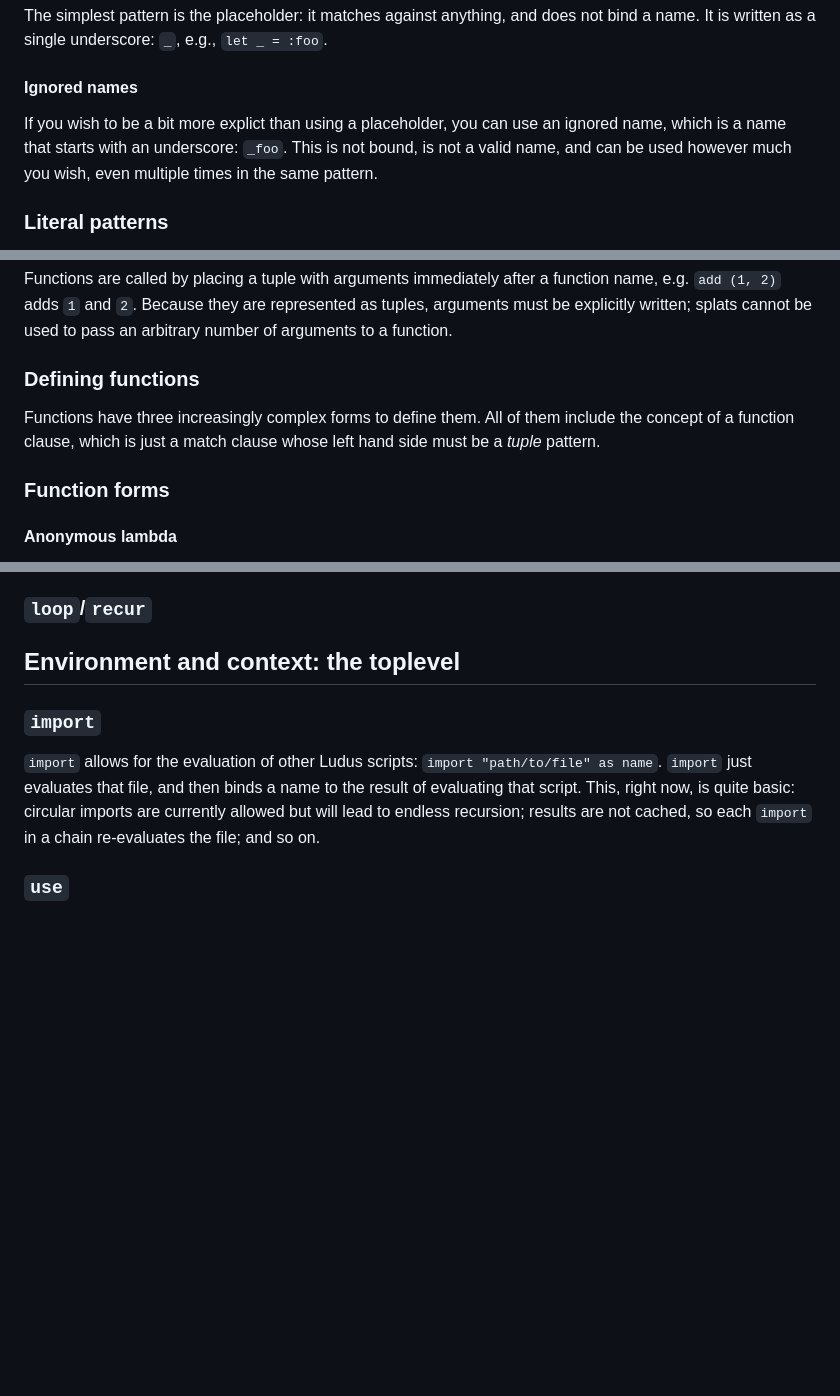
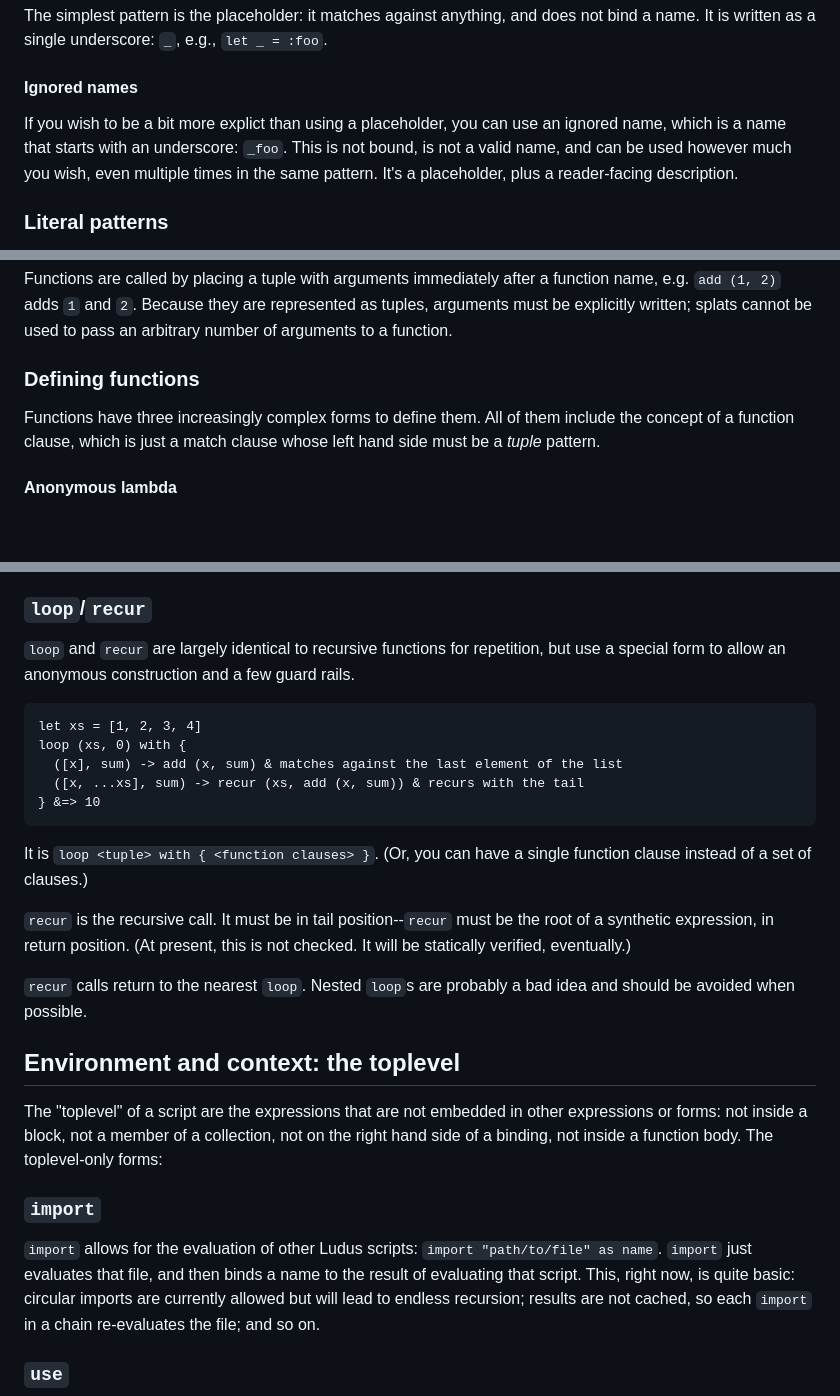
Before and after one commit to thinking-with-computers/ludus, a Markdown page: language.md, 3 parts joined by grey strips. GitHub-like rendering; blank space fills up the shorter version.

````diff
--- a/language.md
+++ b/language.md
@@ -100,7 +106,7 @@ Ludus makes extensive use of pattern-matching. Patterns do two jobs at once: the
 The simplest pattern is the placeholder: it matches against anything, and does not bind a name. It is written as a single underscore: `_`, e.g., `let _ = :foo`.
 
 #### Ignored names
-If you wish to be a bit more explict than using a placeholder, you can use an ignored name, which is a name that starts with an underscore: `_foo`. This is not bound, is not a valid name, and can be used however much you wish, even multiple times in the same pattern.
+If you wish to be a bit more explict than using a placeholder, you can use an ignored name, which is a name that starts with an underscore: `_foo`. This is not bound, is not a valid name, and can be used however much you wish, even multiple times in the same pattern. It's a placeholder, plus a reader-facing description.
 
 ### Literal patterns
 Patterns can be literal atomic values or strings: `0`, `false`, `nil`, `"foo"`, etc. That means you can write `let 0 = 0` or `let :foo = :foo`, and everything will be jsut fine.
@@ -232,8 +238,6 @@ Functions are called by placing a tuple with arguments immediately after a funct
 ### Defining functions
 Functions have three increasingly complex forms to define them. All of them include the concept of a function clause, which is just a match clause whose left hand side must be a _tuple_ pattern.
 
-### Function forms
-
 #### Anonymous lambda
 An anonymous lambda is written `fn {tuple pattern} -> {expression}`, `fn (x, y) -> if gt? (x, y) then x else add (x, y)`. Lambdas may only have one clause.
 
@@ -317,8 +319,24 @@ Note that `repeat` does two interesting things:
 2. Unlike everything else in Ludus, it requires a block. You cannot write `repeat 4 forward (100)`. (Watch this space.)
 
 ### `loop`/`recur`
+`loop` and `recur` are largely identical to recursive functions for repetition, but use a special form to allow an anonymous construction and a few guard rails.
+
+```
+let xs = [1, 2, 3, 4]
+loop (xs, 0) with {
+  ([x], sum) -> add (x, sum) & matches against the last element of the list
+  ([x, ...xs], sum) -> recur (xs, add (x, sum)) & recurs with the tail
+} &=> 10
+```
+
+It is `loop <tuple> with { <function clauses> }`. (Or, you can have a single function clause instead of a set of clauses.)
+
+`recur` is the recursive call. It must be in tail position--`recur` must be the root of a synthetic expression, in return position. (At present, this is not checked. It will be statically verified, eventually.)
+
+`recur` calls return to the nearest `loop`. Nested `loop`s are probably a bad idea and should be avoided when possible.
 
 ## Environment and context: the toplevel
+The "toplevel" of a script are the expressions that are not embedded in other expressions or forms: not inside a block, not a member of a collection, not on the right hand side of a binding, not inside a function body. The toplevel-only forms:
 
 ### `import`
 `import` allows for the evaluation of other Ludus scripts: `import "path/to/file" as name`. `import` just evaluates that file, and then binds a name to the result of evaluating that script. This, right now, is quite basic: circular imports are currently allowed but will lead to endless recursion; results are not cached, so each `import` in a chain re-evaluates the file; and so on.
````
Also changed, not shown: other parts of language.md (+73 -8 lines).
